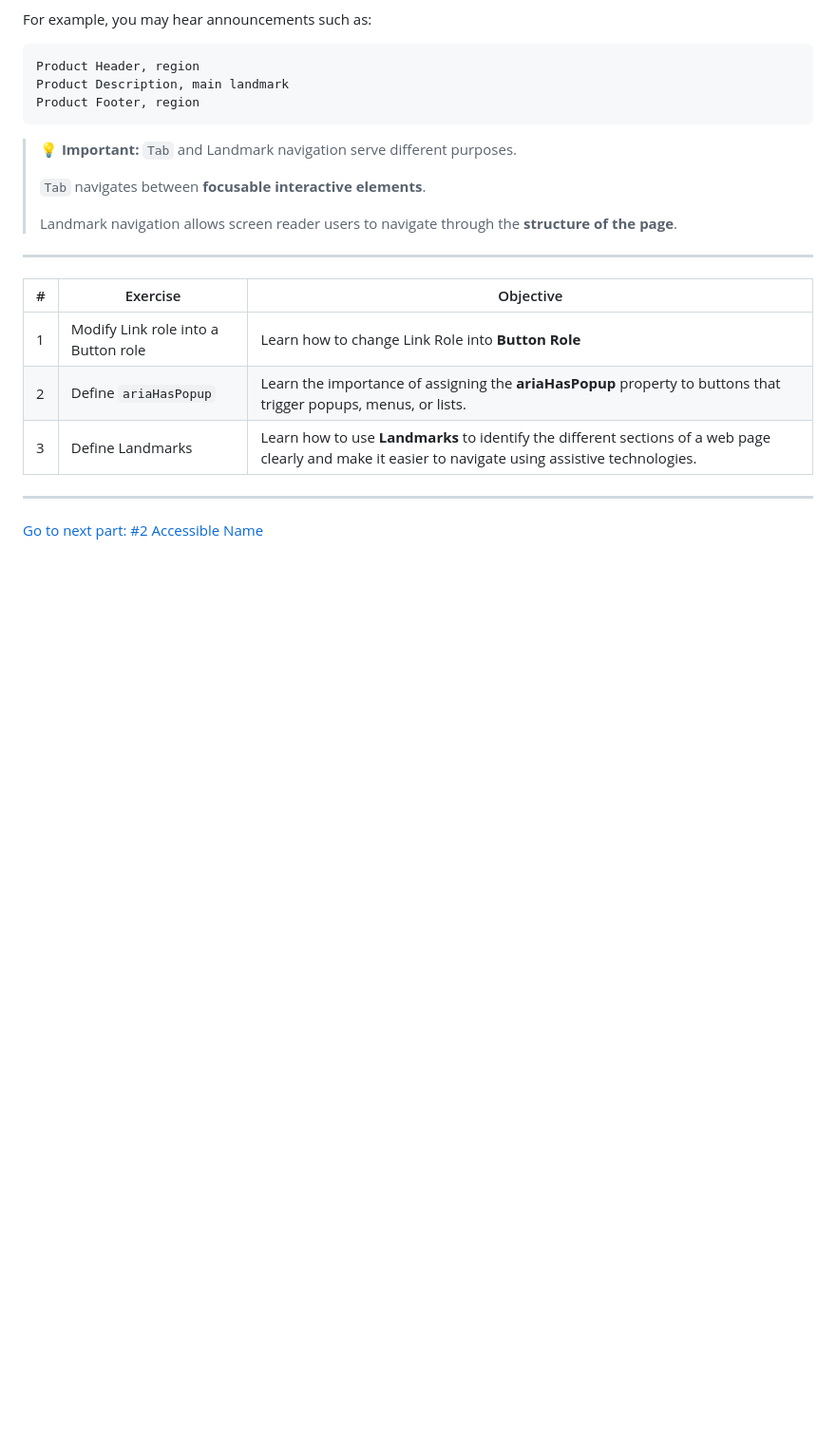
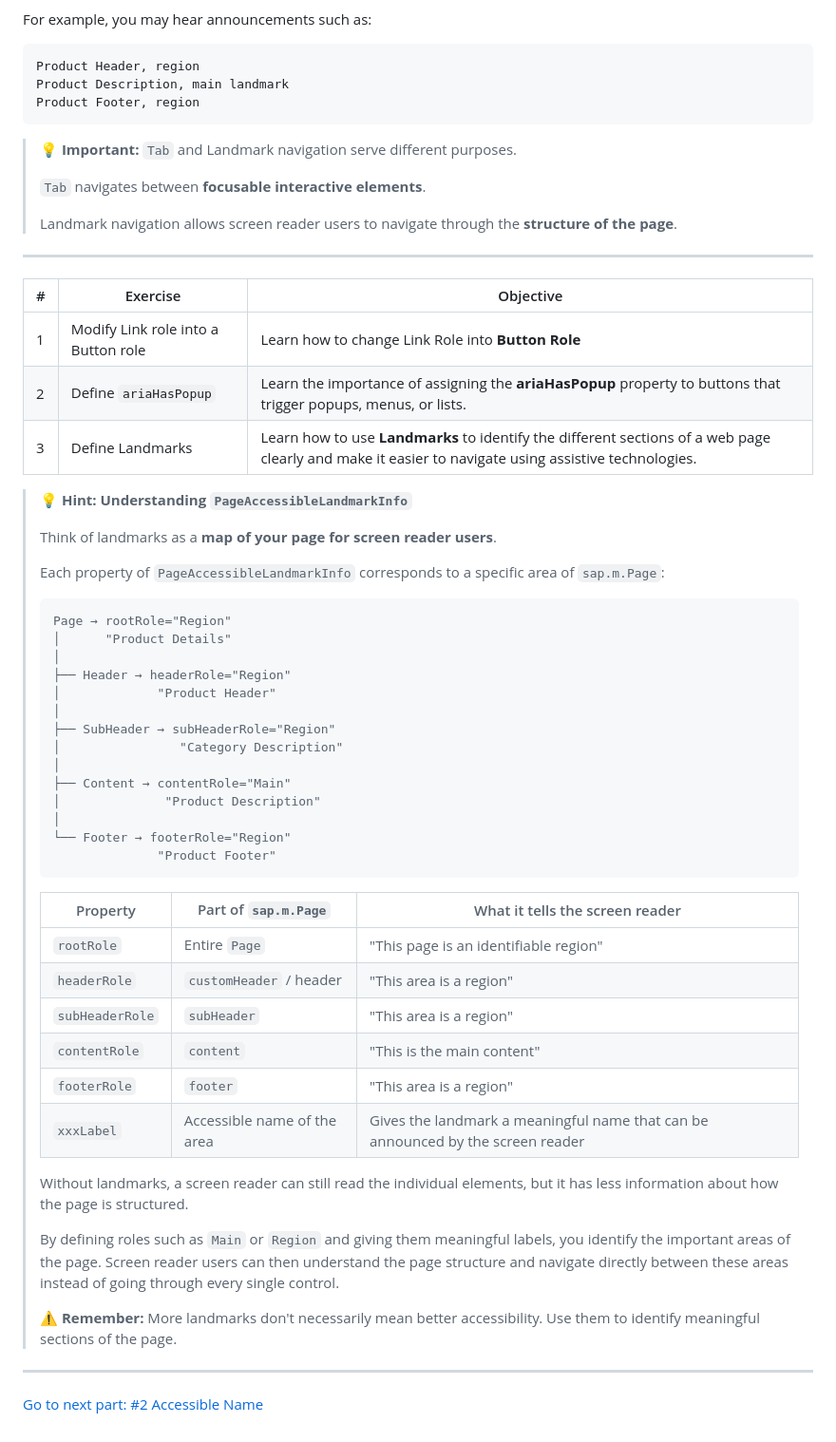
Before and after one commit to devops-vesi/accessibility_training, a Markdown page: exercise-instructions/role.md, the part around one of its changes. Shown at 95% size. Rendered like a GitHub page; blank space fills up the shorter version.

````diff
--- a/exercise-instructions/role.md
+++ b/exercise-instructions/role.md
@@ -169,6 +179,43 @@ Product Footer, region
 | 2 | Define `ariaHasPopup` | Learn the importance of assigning the **ariaHasPopup** property to buttons that trigger popups, menus, or lists. |
 | 3 | Define Landmarks | Learn how to use **Landmarks** to identify the different sections of a web page clearly and make it easier to navigate using assistive technologies. |
 
+> 💡 **Hint: Understanding `PageAccessibleLandmarkInfo`**
+>
+> Think of landmarks as a **map of your page for screen reader users**.
+>
+> Each property of `PageAccessibleLandmarkInfo` corresponds to a specific area of `sap.m.Page`:
+>
+> ```text
+> Page → rootRole="Region"
+> │      "Product Details"
+> │
+> ├── Header → headerRole="Region"
+> │             "Product Header"
+> │
+> ├── SubHeader → subHeaderRole="Region"
+> │                "Category Description"
+> │
+> ├── Content → contentRole="Main"
+> │              "Product Description"
+> │
+> └── Footer → footerRole="Region"
+>               "Product Footer"
+> ```
+>
+> | Property | Part of `sap.m.Page` | What it tells the screen reader |
+> |---|---|---|
+> | `rootRole` | Entire `Page` | "This page is an identifiable region" |
+> | `headerRole` | `customHeader` / header | "This area is a region" |
+> | `subHeaderRole` | `subHeader` | "This area is a region" |
+> | `contentRole` | `content` | "This is the main content" |
+> | `footerRole` | `footer` | "This area is a region" |
+> | `xxxLabel` | Accessible name of the area | Gives the landmark a meaningful name that can be announced by the screen reader |
+>
+> Without landmarks, a screen reader can still read the individual elements, but it has less information about how the page is structured.
+>
+> By defining roles such as `Main` or `Region` and giving them meaningful labels, you identify the important areas of the page. Screen reader users can then understand the page structure and navigate directly between these areas instead of going through every single control.
+>
+> ⚠️ **Remember:** More landmarks don't necessarily mean better accessibility. Use them to identify meaningful sections of the page.
 ---
 
 [Go to next part: #2 Accessible Name](accessible_name.md)
````
Also changed, not shown: other parts of exercise-instructions/role.md (+12 -2 lines).
